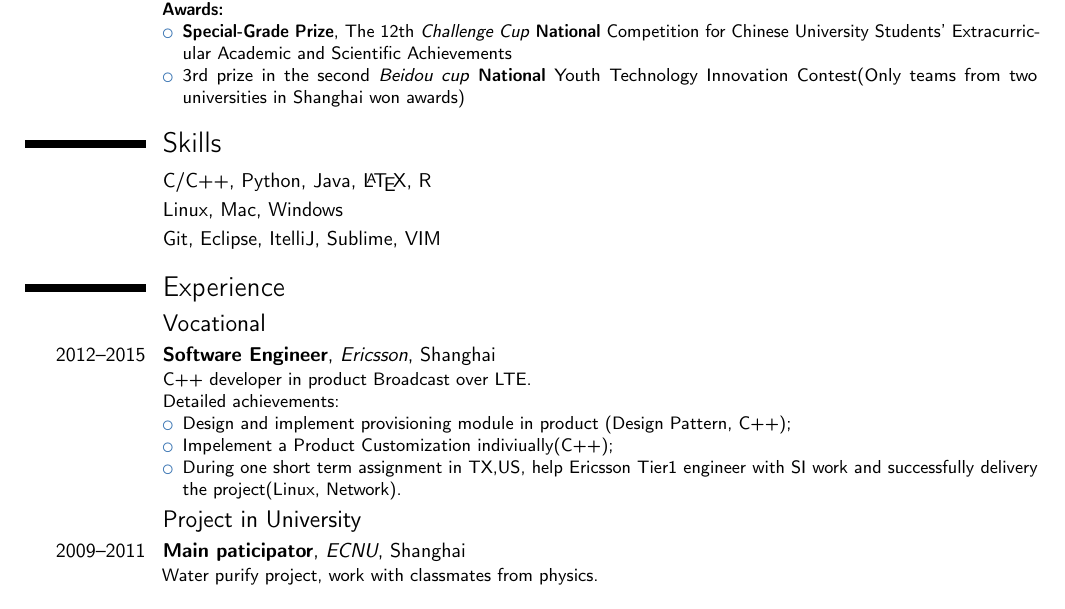
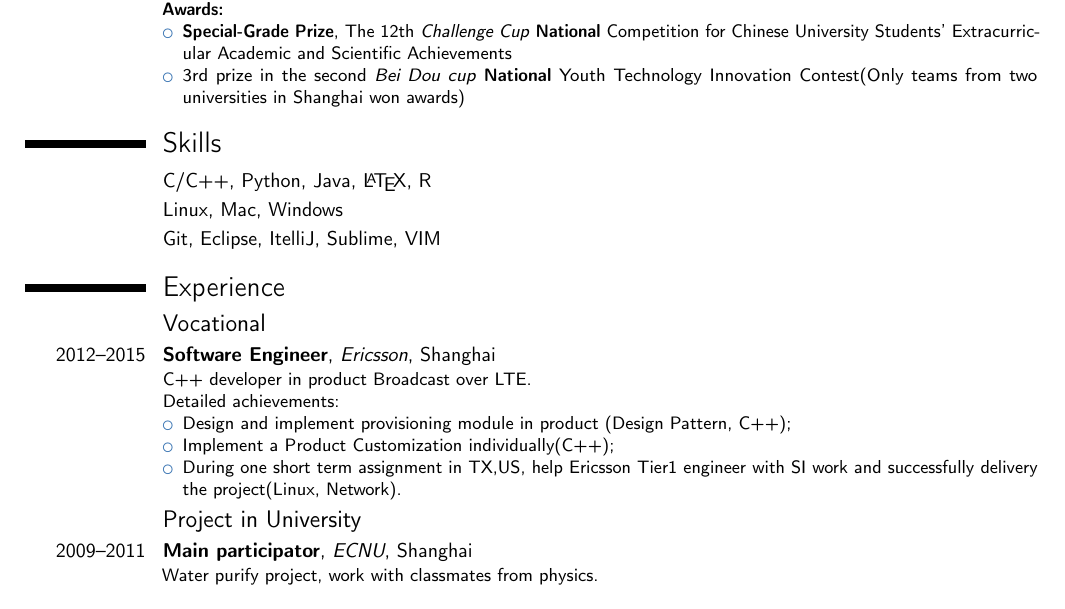
Before and after one commit to katerinaying/resume, a LaTeX CV (tex_version/resume_vincent.tex): part of the page, cut so that both start at the same text. Compiled offline with pdfLaTeX.

Commit message:
fix some spell check

```diff
--- a/tex_version/resume_vincent.tex
+++ b/tex_version/resume_vincent.tex
@@ -63,7 +63,7 @@
 \textbf{Awards:}
 \begin{itemize}
 \item \textbf{Special-Grade Prize}, The 12th \textit{Challenge Cup} \textbf{National} Competition for Chinese University Students’ Extracurricular Academic and Scientific Achievements
-\item 3rd prize in the second \textit{Beidou cup} \textbf{National} Youth Technology Innovation Contest(Only teams from two universities in Shanghai won awards)
+\item 3rd prize in the second \textit{Bei Dou cup} \textbf{National} Youth Technology Innovation Contest(Only teams from two universities in Shanghai won awards)
 % December 2009 Project A Green and Low-cost Water Treatment Nanotechnology achieved the first place in 6th Competition for Science Experiment in ECNU
 % July 2010 Won the third prize in 2009 annual Technology & Invention Competition in Shanghai
 % October 2010 Awarded the second price in China Undergraduate Mathematical Contest in Modeling(CUMCM) in Shanghai
@@ -84,12 +84,12 @@
 Detailed achievements:%
 \begin{itemize}%
 \item Design and implement provisioning module in product (Design Pattern, C++);
-\item Impelement a Product Customization indiviually(C++);
+\item Implement a Product Customization individually(C++);
 \item During one short term assignment in TX,US, help Ericsson Tier1 engineer with SI work and successfully delivery the project(Linux, Network).
 \end{itemize}}
 
 \subsection{Project in University}
-\cventry{2009--2011}{Main paticipator}{ECNU}{Shanghai}{}{Water purify project, work with classmates from physics.\newline{}}
+\cventry{2009--2011}{Main participator}{ECNU}{Shanghai}{}{Water purify project, work with classmates from physics.\newline{}}
 \cventry{2010--2011}{Main sponsor}{ECNU}{Shanghai}{}{Developing smart medicine box for older people, work with classmates from CS.\newline{}}
 
 
```
